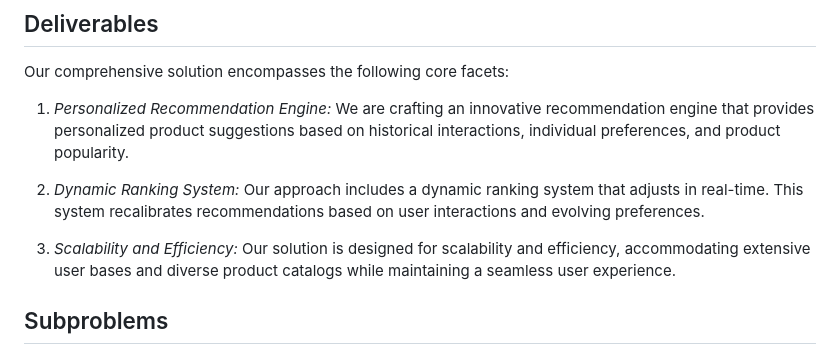
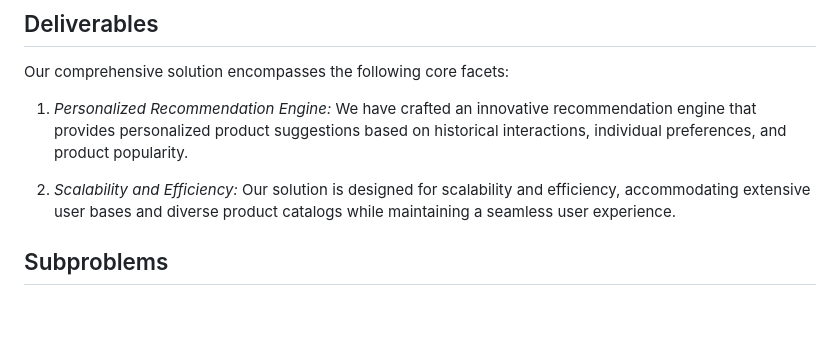
Before and after one commit to Keerthi-k6/flipkart_prefinal, a Markdown page: README.md, the part around the change. Drawn GitHub-style; blank space fills up the shorter version.

```diff
--- a/README.md
+++ b/README.md
@@ -14,11 +14,9 @@ In the dynamic landscape of online shopping and e-commerce, one of the most crit
 
 Our comprehensive solution encompasses the following core facets:
 
-1. *Personalized Recommendation Engine:* We are crafting an innovative recommendation engine that provides personalized product suggestions based on historical interactions, individual preferences, and product popularity.
+1. *Personalized Recommendation Engine:* We have crafted an innovative recommendation engine that provides personalized product suggestions based on historical interactions, individual preferences, and product popularity.
 
-2. *Dynamic Ranking System:* Our approach includes a dynamic ranking system that adjusts in real-time. This system recalibrates recommendations based on user interactions and evolving preferences.
-
-3. *Scalability and Efficiency:* Our solution is designed for scalability and efficiency, accommodating extensive user bases and diverse product catalogs while maintaining a seamless user experience.
+2. *Scalability and Efficiency:* Our solution is designed for scalability and efficiency, accommodating extensive user bases and diverse product catalogs while maintaining a seamless user experience.
 
 ## Subproblems
 
```
